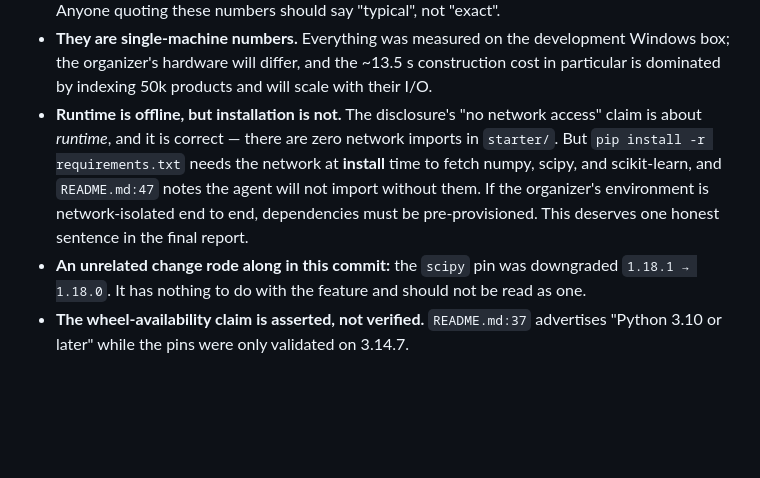
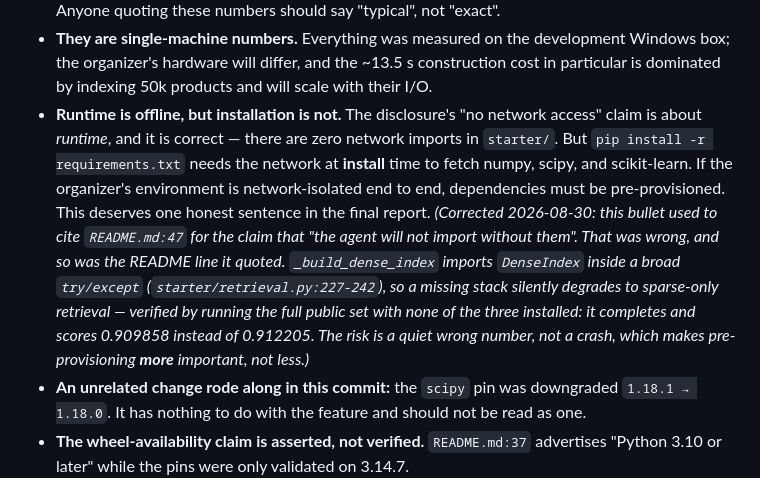
Before and after one commit to HeinHtetAung5142/tiktok-techjam-agent, a Markdown page: docs/features/08-feasibility-disclosure.md, the part around the change. Drawn GitHub-style; blank space fills up the shorter version.

```diff
--- a/docs/features/08-feasibility-disclosure.md
+++ b/docs/features/08-feasibility-disclosure.md
@@ -124,9 +124,15 @@ From the 200-session run (574 `respond()` calls). Regenerate at any time with
 - **Runtime is offline, but installation is not.** The disclosure's "no network access" claim is
   about *runtime*, and it is correct — there are zero network imports in `starter/`. But
   `pip install -r requirements.txt` needs the network at **install** time to fetch numpy, scipy,
-  and scikit-learn, and `README.md:47` notes the agent will not import without them. If the
-  organizer's environment is network-isolated end to end, dependencies must be pre-provisioned.
-  This deserves one honest sentence in the final report.
+  and scikit-learn. If the organizer's environment is network-isolated end to end, dependencies must
+  be pre-provisioned. This deserves one honest sentence in the final report.
+  *(Corrected 2026-08-30: this bullet used to cite `README.md:47` for the claim that "the agent will
+  not import without them". That was wrong, and so was the README line it quoted.
+  `_build_dense_index` imports `DenseIndex` inside a broad `try/except`
+  (`starter/retrieval.py:227-242`), so a missing stack silently degrades to sparse-only retrieval —
+  verified by running the full public set with none of the three installed: it completes and scores
+  0.909858 instead of 0.912205. The risk is a quiet wrong number, not a crash, which makes
+  pre-provisioning **more** important, not less.)*
 - **An unrelated change rode along in this commit:** the `scipy` pin was downgraded
   `1.18.1 → 1.18.0`. It has nothing to do with the feature and should not be read as one.
 - **The wheel-availability claim is asserted, not verified.** `README.md:37` advertises "Python 3.10
```
Also changed, not shown: README.md (+39 -17 lines).
